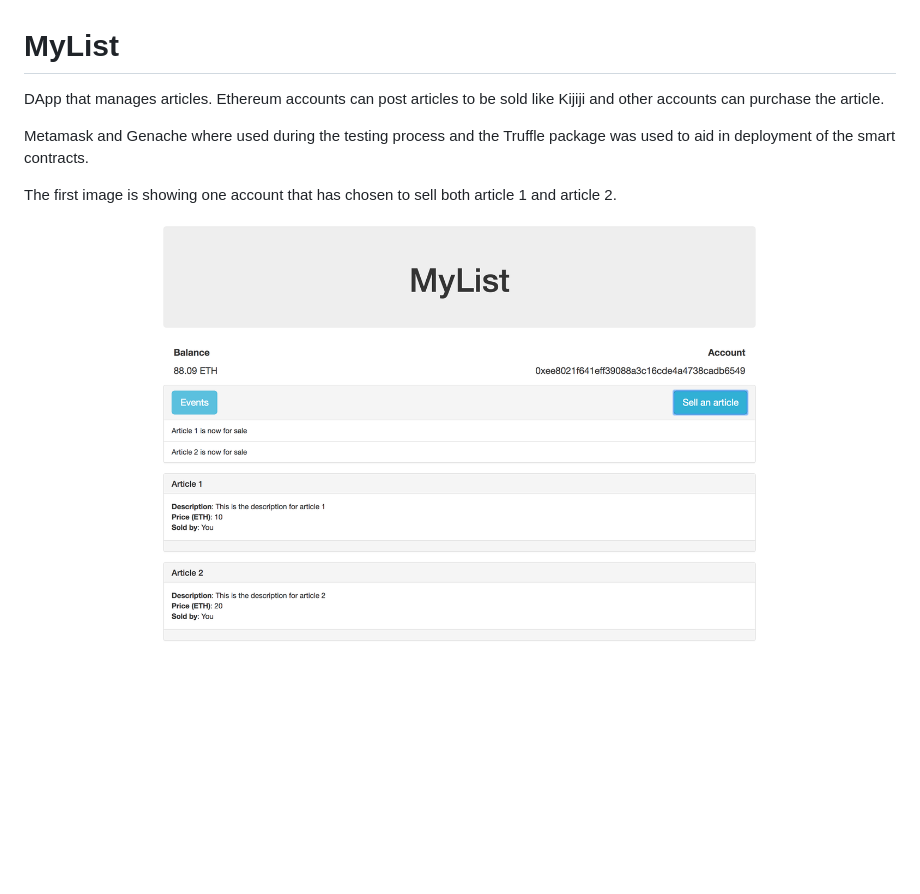
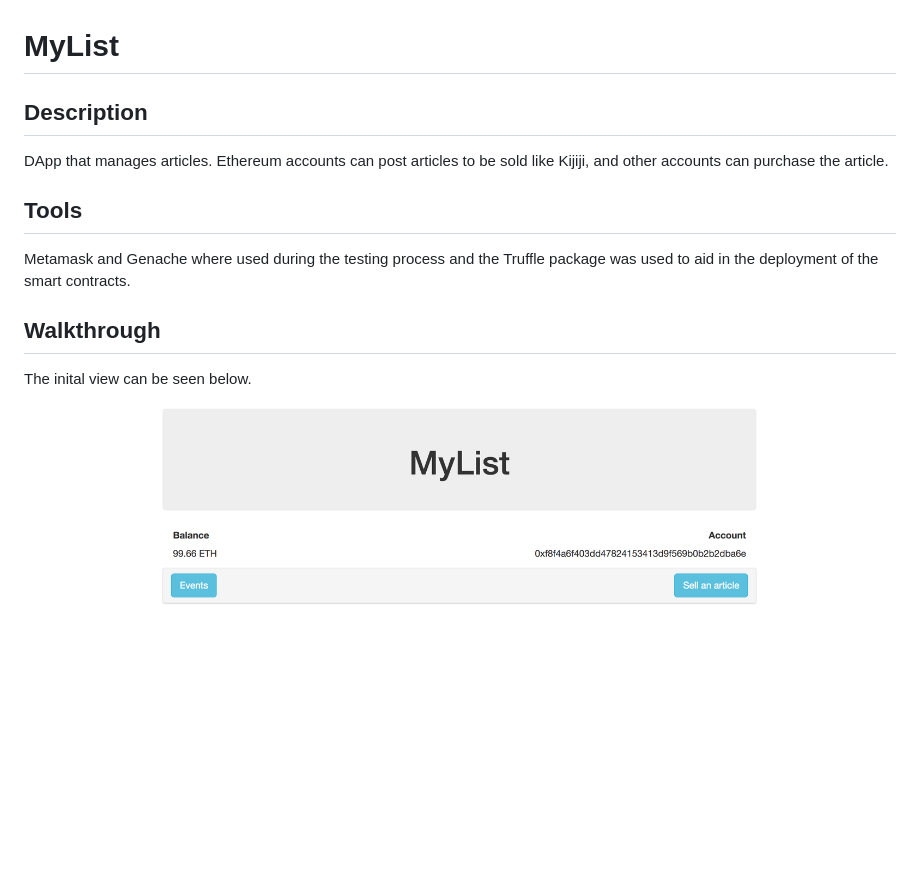
Before and after one commit to bradleymcallister97/MyList, a Markdown page: README.md, the part around the change printed below. GitHub-like rendering; pictures changed too: images/image4.png (added); blank space fills up the shorter version.

Commit message:
update readme v2

```diff
--- a/README.md
+++ b/README.md
@@ -1,9 +1,12 @@
 # MyList
 
-DApp that manages articles. Ethereum accounts can post articles to be sold like Kijiji and other accounts can purchase the article.
+## Description
+DApp that manages articles. Ethereum accounts can post articles to be sold like Kijiji, and other accounts can purchase the article.
 
-Metamask and Genache where used during the testing process and the Truffle package was used to aid in deployment of the smart contracts.
+## Tools
+Metamask and Genache where used during the testing process and the Truffle package was used to aid in the deployment of the smart contracts.
 
-The first image is showing one account that has chosen to sell both article 1 and article 2.
-![](images/image1.png)
+## Walkthrough
+The inital view can be seen below.
+![alt text](images/image4.png)
 
```
Also changed, not shown: other parts of README.md (+10 -2 lines), images/image3.png (added).
